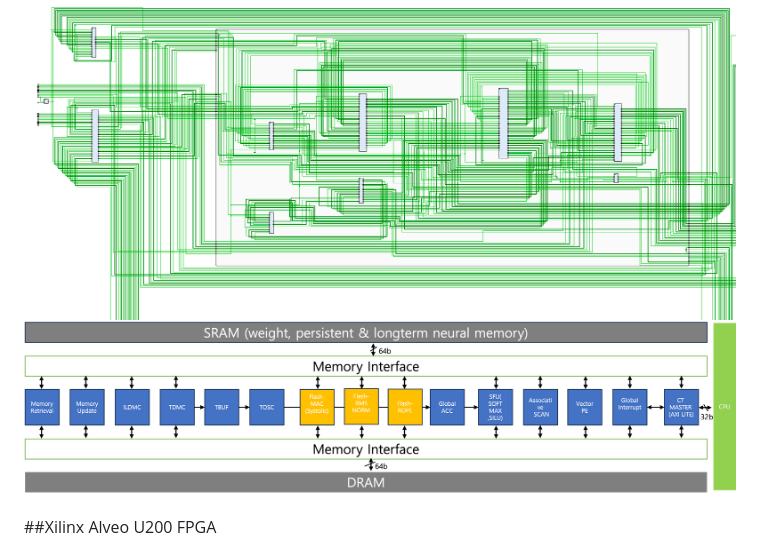
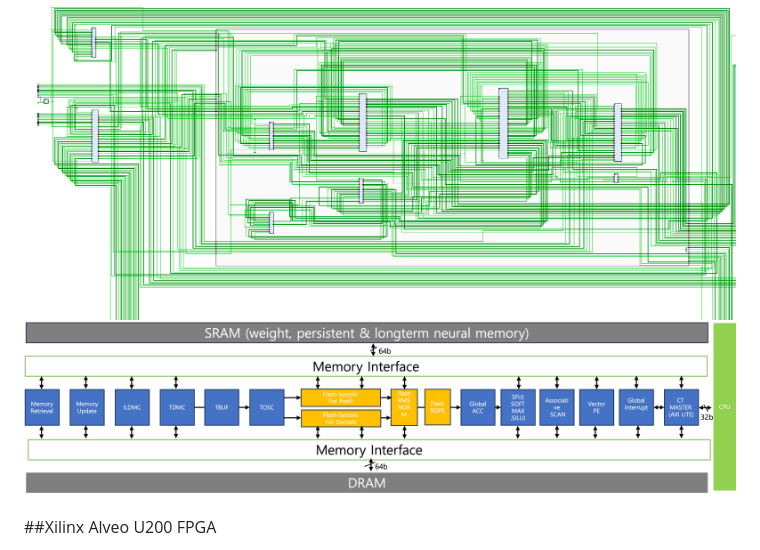
Before and after one commit to Miinuuu/T-Accelerator, a Markdown page: README.md, the part around the change. Rendered like a GitHub page; pictures changed too: arch3.png (deleted), arch4.png (added).

Commit message:
tosc_sg

```diff
--- a/README.md
+++ b/README.md
@@ -6,7 +6,7 @@ Development is currently underway on a Xilinx Alveo U200 FPGA-based platform.
 ##Hybrid-T-Accelerator (ongoing)
 <p align="center">
   <img src="sch.png" width="1000" >
-  <img src="arch3.png" width="1000" >
+  <img src="arch4.png" width="1000" >
 
 </p>
 
```
